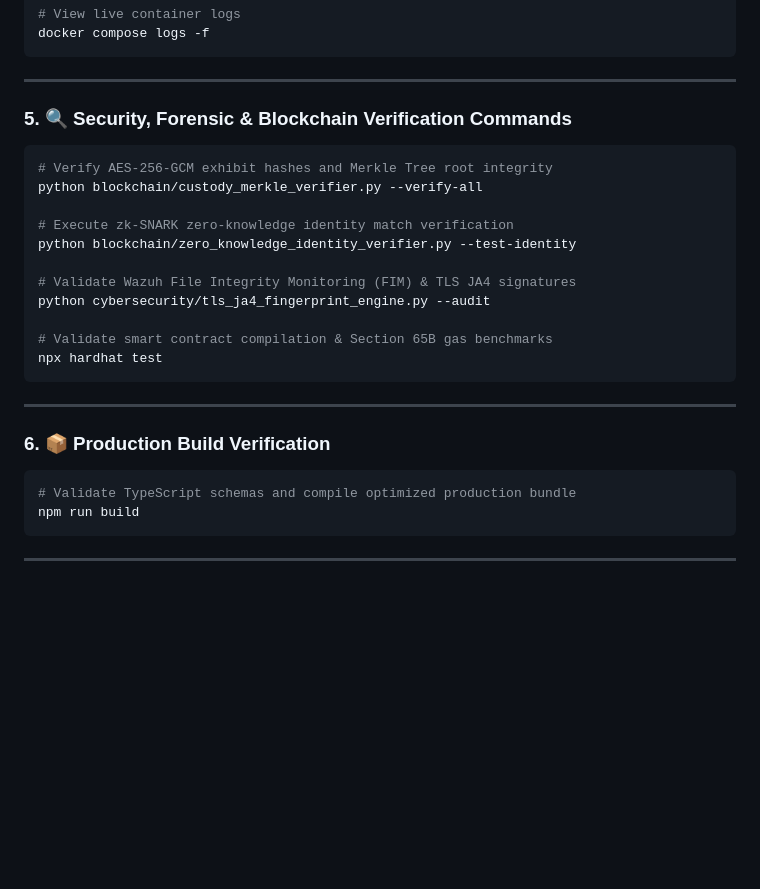
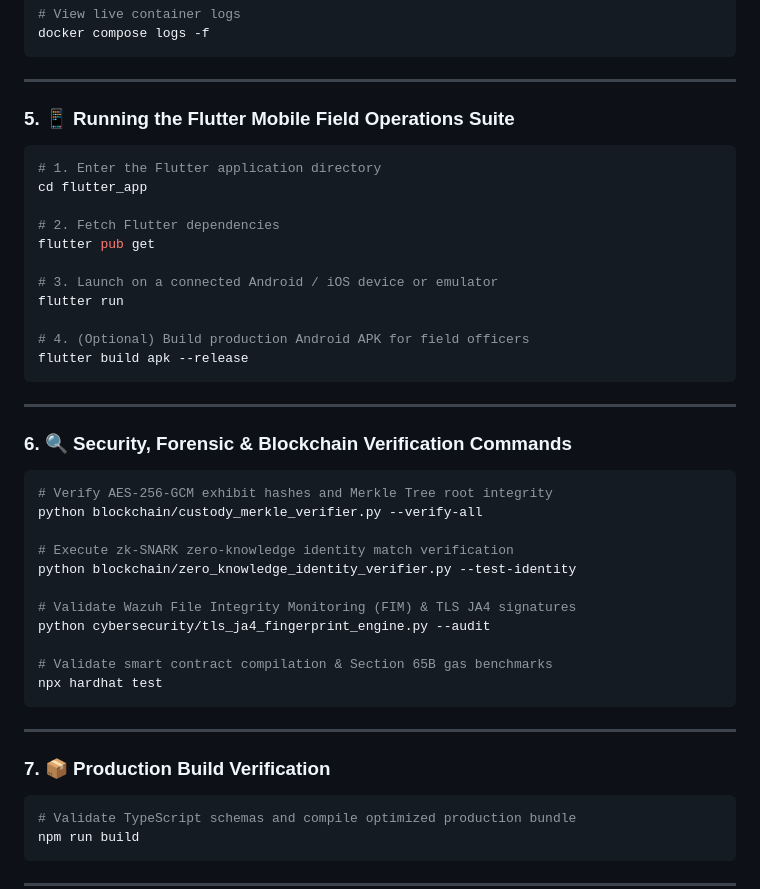
Before and after one commit to Ankush-devino/CrimeSync2, a Markdown page: README.md, the part around one of its changes. Drawn GitHub-style; blank space fills up the shorter version.

````diff
--- a/README.md
+++ b/README.md
@@ -548,7 +572,25 @@ docker compose logs -f
 
 ---
 
-### 5. 🔍 Security, Forensic & Blockchain Verification Commands
+### 5. 📱 Running the Flutter Mobile Field Operations Suite
+
+```bash
+# 1. Enter the Flutter application directory
+cd flutter_app
+
+# 2. Fetch Flutter dependencies
+flutter pub get
+
+# 3. Launch on a connected Android / iOS device or emulator
+flutter run
+
+# 4. (Optional) Build production Android APK for field officers
+flutter build apk --release
+```
+
+---
+
+### 6. 🔍 Security, Forensic & Blockchain Verification Commands
 
 ```bash
 # Verify AES-256-GCM exhibit hashes and Merkle Tree root integrity
@@ -566,7 +608,7 @@ npx hardhat test
 
 ---
 
-### 6. 📦 Production Build Verification
+### 7. 📦 Production Build Verification
 
 ```bash
 # Validate TypeScript schemas and compile optimized production bundle
````
Also changed, not shown: other parts of README.md (+24 -0 lines).
